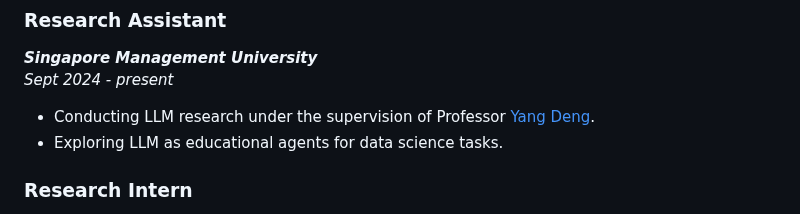
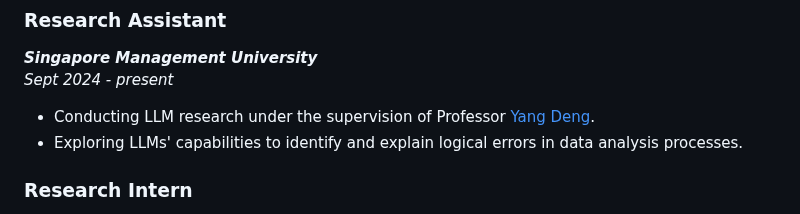
Before and after one commit to KevinCL16/KevinCL16, a Markdown page: README.md, the part around the change. Rendered like a GitHub page.

```diff
--- a/README.md
+++ b/README.md
@@ -30,7 +30,7 @@
 ***Singapore Management University***
 *Sept 2024 - present*
 - Conducting LLM research under the supervision of Professor [Yang Deng](https://dengyang17.github.io/).
-- Exploring LLM as educational agents for data science tasks.
+- Exploring LLMs' capabilities to identify and explain logical errors in data analysis processes.
 
 ### Research Intern
 ***THUNLP, Tsinghua University***
```
